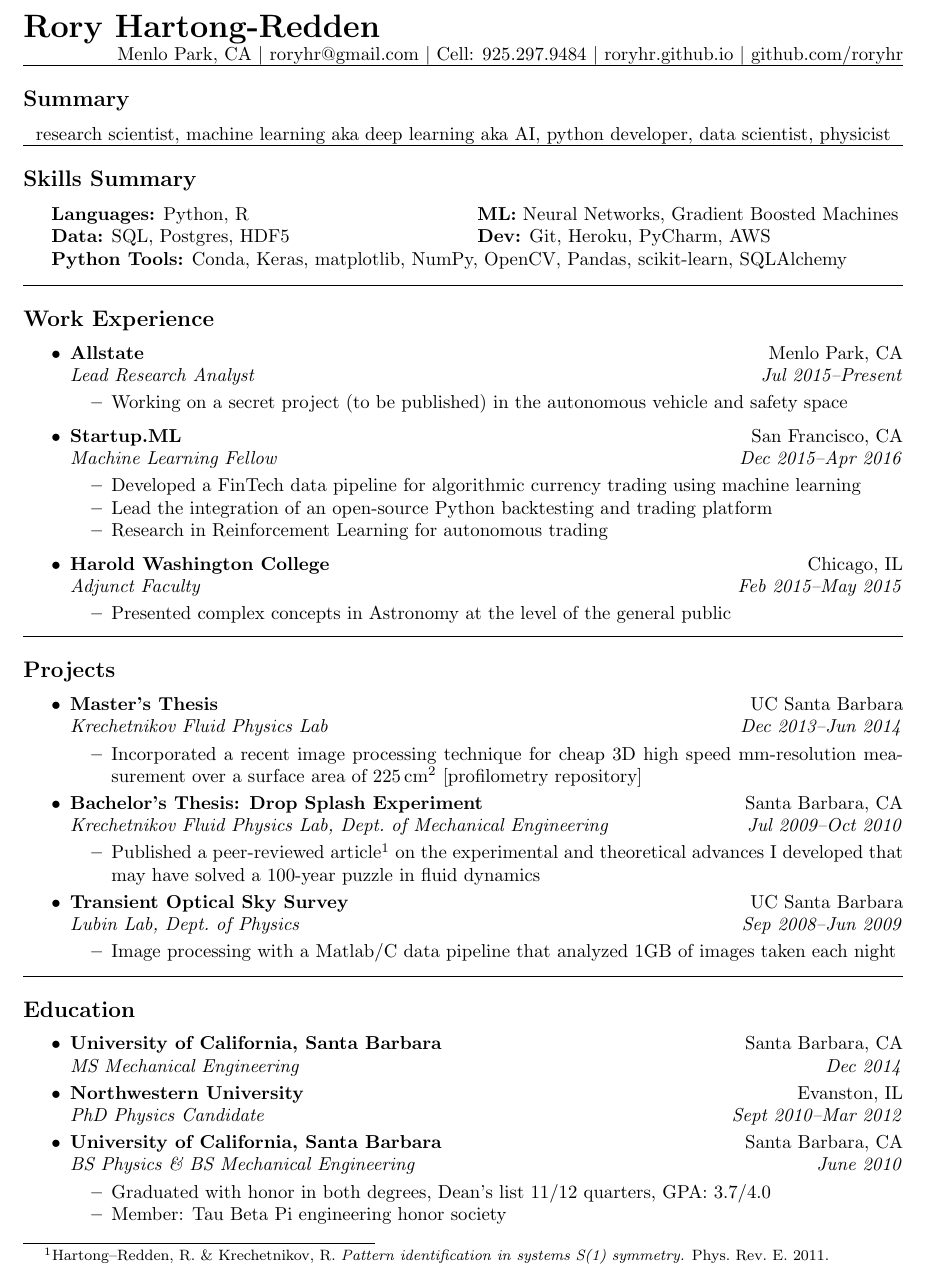
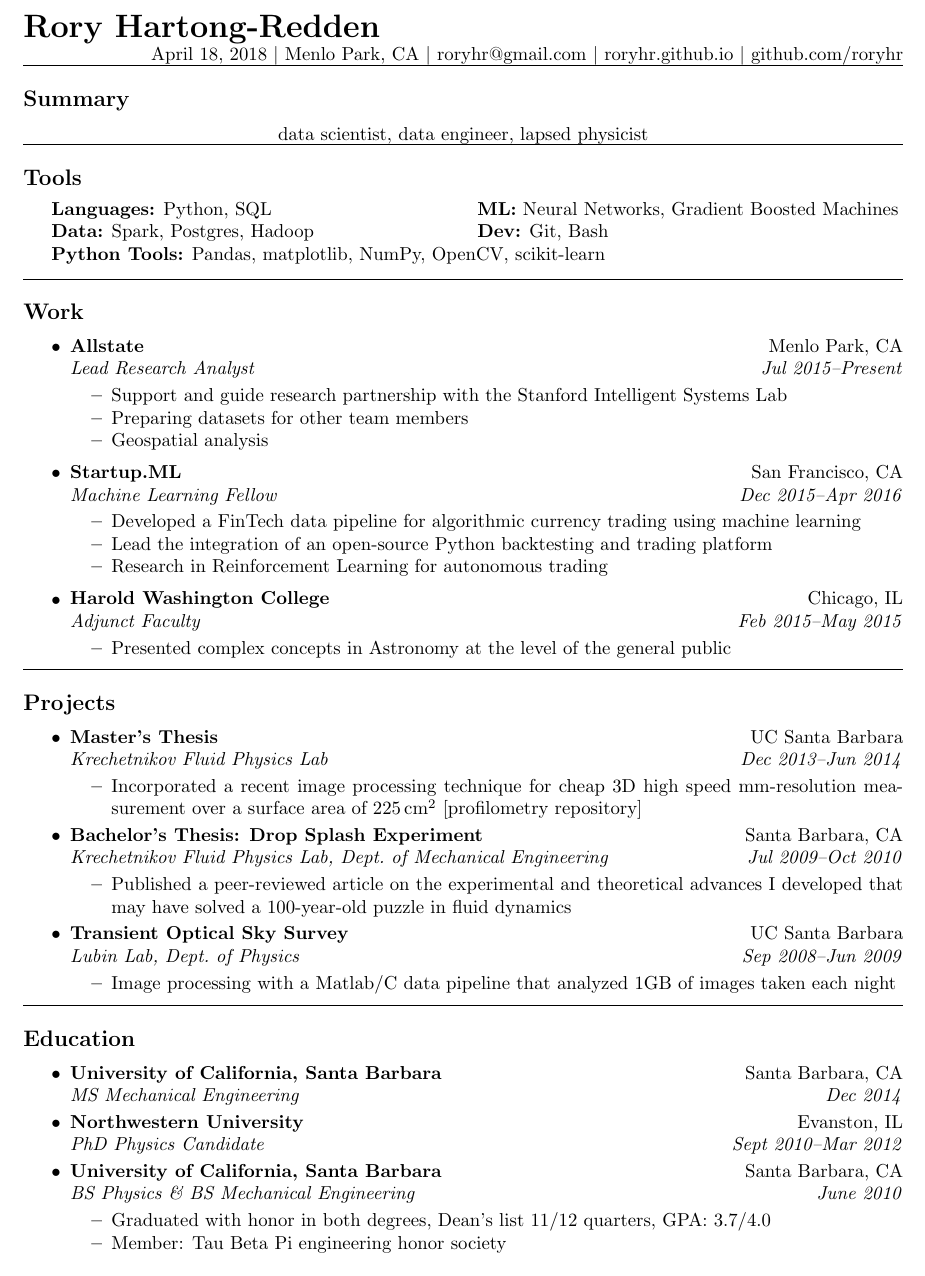
Before and after one commit to roryhr/resume, a LaTeX CV (rhartong_redden_resume.tex): part of the page, cut so that both start at the same text. Compiled offline with pdfLaTeX.

Commit message:
update latest allstate work

```diff
--- a/rhartong_redden_resume.tex
+++ b/rhartong_redden_resume.tex
@@ -33,34 +33,34 @@
 {\raggedright \LARGE \bf Rory Hartong-Redden\\}
 
 {\raggedleft
-Menlo Park, CA \textbar\/
-roryhr@gmail.com \textbar\/
-Cell: 925.297.9484 \textbar\/
-\href{roryhr.github.io}{roryhr.github.io} \textbar\/
+\today \/ \textbar
+\/ Menlo Park, CA \textbar
+\/ roryhr@gmail.com \textbar
+\/ \href{roryhr.github.io}{roryhr.github.io} \textbar\/
 \href{https://github.com/roryhr}{github.com/roryhr}\\}
 \hrule
 
 \subsection*{Summary}
 \begin{centering}
-research scientist, machine learning aka deep learning aka AI, python developer, data scientist, physicist\\
+data scientist, data engineer, lapsed physicist\\
 \end{centering}
 
 \hrule
-\subsection*{Skills Summary}
+\subsection*{Tools}
 \begin{indentsection}{\parindent}
 \begin{tabular}{p{0.5\linewidth}   p{0.5\linewidth} }
-	\textbf{Languages:}  Python, R
+	\textbf{Languages:}  Python, SQL
 	& \textbf{ML:} Neural Networks, Gradient Boosted Machines \\
 
-	\textbf{Data:} SQL, Postgres, HDF5
-		& \textbf{Dev:}  Git, Heroku, PyCharm, AWS \\
+	\textbf{Data:} Spark, Postgres, Hadoop
+	& \textbf{Dev:}  Git, Bash \\
 
-	\multicolumn{2}{l}{\textbf{Python Tools:} Conda, Keras, matplotlib, NumPy, OpenCV, Pandas, scikit-learn, SQLAlchemy} \\
+	\multicolumn{2}{l}{\textbf{Python Tools:} Pandas, matplotlib, NumPy, OpenCV, scikit-learn} \\
 \end{tabular}
 \end{indentsection}
 
 \hrule
-\subsection*{Work Experience}
+\subsection*{Work}
 \begin{itemize}
 	\parskip=-0.1em
 	\item
@@ -71,7 +71,9 @@
 	{\emph{Lead Research Analyst}}
 	{\emph{Jul 2015--Present}}
 	\begin{itemize*}
-		\item Working on a secret project (to be published) in the autonomous vehicle and safety space
+		\item Support and guide research partnership with the Stanford Intelligent Systems Lab
+		\item Preparing datasets for other team members
+		\item Geospatial analysis
 	\end{itemize*}
 \end{itemize}
 
@@ -138,7 +134,7 @@
 %		\item Investigated the physics of splashes that occur when a liquid droplet impacts a wetted surface
 % 		\item Performed stereo triangulation in MATLAB, reduced the  the 3D data, and searched for patterns using my theory of pattern identification
 % 		\href{https://github.com/roryhr/drop_splash}{[drop\_splash repository]}
-		\item Published a peer-reviewed article\footnote{Hartong--Redden, R.\ \& Krechetnikov, R. {\em Pattern identification in systems S(1) symmetry.} Phys.\ Rev.\ E. 2011.} on the experimental and theoretical advances I developed that may have solved a 100-year puzzle in fluid dynamics
+		\item Published a peer-reviewed article on the experimental and theoretical advances I developed that may have solved a 100-year-old puzzle in fluid dynamics
 	\end{itemize*}
 	\item
 	\headerrow
```
Also changed, not shown: rhartong_redden_cv.tex (+9 -11 lines), rhartong_redden_cv.pdf, rhartong_redden_resume.pdf, rhartong_redden_resume.tex (6 more changed lines).
